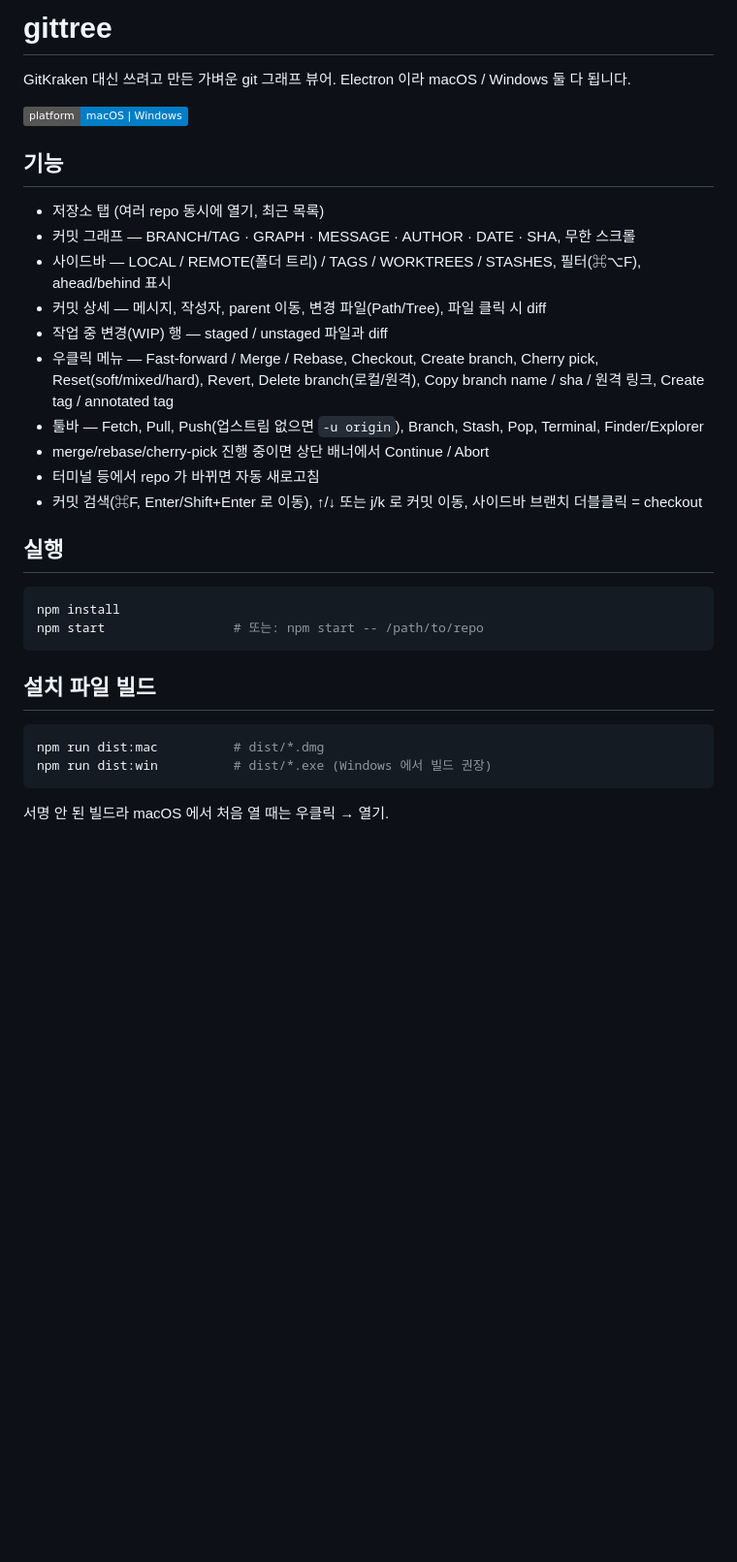
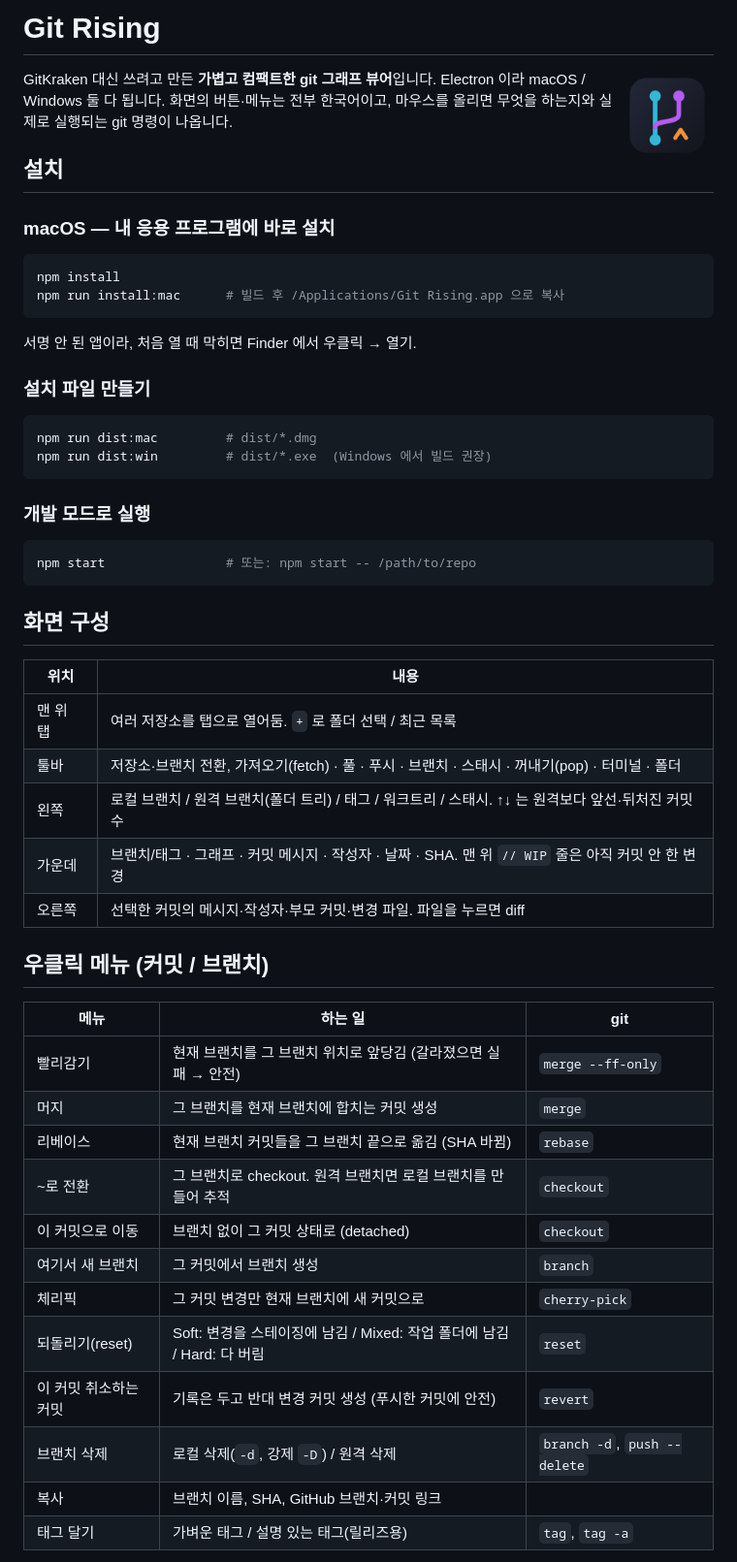
Before and after one commit to odds-center/git-rising, a Markdown page: README.md, the part around one of its changes. Shown at 97% size. Drawn GitHub-style; pictures changed too: build/icon.png (added); badges without logos; blank space fills up the shorter version.

Commit message:
Git Rising: 컴팩트 UI, 한국어 화면/설명, 앱 아이콘, macOS 설치 스크립트
Co-Authored-By: Claude Opus 5.5 <noreply@anthropic.com>

````diff
--- a/README.md
+++ b/README.md
@@ -1,34 +1,58 @@
-# gittree
+# Git Rising
 
-GitKraken 대신 쓰려고 만든 가벼운 git 그래프 뷰어. Electron 이라 macOS / Windows 둘 다 됩니다.
+<img src="build/icon.png" width="96" align="right">
 
-![](https://img.shields.io/badge/platform-macOS%20%7C%20Windows-informational)
+GitKraken 대신 쓰려고 만든 **가볍고 컴팩트한 git 그래프 뷰어**입니다. Electron 이라 macOS / Windows 둘 다 됩니다.
+화면의 버튼·메뉴는 전부 한국어이고, 마우스를 올리면 무엇을 하는지와 실제로 실행되는 git 명령이 나옵니다.
 
-## 기능
+## 설치
 
-- 저장소 탭 (여러 repo 동시에 열기, 최근 목록)
-- 커밋 그래프 — BRANCH/TAG · GRAPH · MESSAGE · AUTHOR · DATE · SHA, 무한 스크롤
-- 사이드바 — LOCAL / REMOTE(폴더 트리) / TAGS / WORKTREES / STASHES, 필터(⌘⌥F), ahead/behind 표시
-- 커밋 상세 — 메시지, 작성자, parent 이동, 변경 파일(Path/Tree), 파일 클릭 시 diff
-- 작업 중 변경(WIP) 행 — staged / unstaged 파일과 diff
-- 우클릭 메뉴 — Fast-forward / Merge / Rebase, Checkout, Create branch, Cherry pick, Reset(soft/mixed/hard), Revert, Delete branch(로컬/원격), Copy branch name / sha / 원격 링크, Create tag / annotated tag
-- 툴바 — Fetch, Pull, Push(업스트림 없으면 `-u origin`), Branch, Stash, Pop, Terminal, Finder/Explorer
-- merge/rebase/cherry-pick 진행 중이면 상단 배너에서 Continue / Abort
-- 터미널 등에서 repo 가 바뀌면 자동 새로고침
-- 커밋 검색(⌘F, Enter/Shift+Enter 로 이동), ↑/↓ 또는 j/k 로 커밋 이동, 사이드바 브랜치 더블클릭 = checkout
-
-## 실행
+### macOS — 내 응용 프로그램에 바로 설치
 
 ```bash
 npm install
-npm start                 # 또는: npm start -- /path/to/repo
+npm run install:mac      # 빌드 후 /Applications/Git Rising.app 으로 복사
 ```
 
-## 설치 파일 빌드
+서명 안 된 앱이라, 처음 열 때 막히면 Finder 에서 우클릭 → 열기.
+
+### 설치 파일 만들기
 
 ```bash
-npm run dist:mac          # dist/*.dmg
-npm run dist:win          # dist/*.exe (Windows 에서 빌드 권장)
+npm run dist:mac         # dist/*.dmg
+npm run dist:win         # dist/*.exe  (Windows 에서 빌드 권장)
 ```
 
-서명 안 된 빌드라 macOS 에서 처음 열 때는 우클릭 → 열기.
+### 개발 모드로 실행
+
+```bash
+npm start                # 또는: npm start -- /path/to/repo
+```
+
+## 화면 구성
+
+| 위치 | 내용 |
+| --- | --- |
+| 맨 위 탭 | 여러 저장소를 탭으로 열어둠. `+` 로 폴더 선택 / 최근 목록 |
+| 툴바 | 저장소·브랜치 전환, 가져오기(fetch) · 풀 · 푸시 · 브랜치 · 스태시 · 꺼내기(pop) · 터미널 · 폴더 |
+| 왼쪽 | 로컬 브랜치 / 원격 브랜치(폴더 트리) / 태그 / 워크트리 / 스태시. ↑↓ 는 원격보다 앞선·뒤처진 커밋 수 |
+| 가운데 | 브랜치/태그 · 그래프 · 커밋 메시지 · 작성자 · 날짜 · SHA. 맨 위 `// WIP` 줄은 아직 커밋 안 한 변경 |
+| 오른쪽 | 선택한 커밋의 메시지·작성자·부모 커밋·변경 파일. 파일을 누르면 diff |
+
+## 우클릭 메뉴 (커밋 / 브랜치)
+
+| 메뉴 | 하는 일 | git |
+| --- | --- | --- |
+| 빨리감기 | 현재 브랜치를 그 브랜치 위치로 앞당김 (갈라졌으면 실패 → 안전) | `merge --ff-only` |
+| 머지 | 그 브랜치를 현재 브랜치에 합치는 커밋 생성 | `merge` |
+| 리베이스 | 현재 브랜치 커밋들을 그 브랜치 끝으로 옮김 (SHA 바뀜) | `rebase` |
+| ~로 전환 | 그 브랜치로 checkout. 원격 브랜치면 로컬 브랜치를 만들어 추적 | `checkout` |
+| 이 커밋으로 이동 | 브랜치 없이 그 커밋 상태로 (detached) | `checkout` |
+| 여기서 새 브랜치 | 그 커밋에서 브랜치 생성 | `branch` |
+| 체리픽 | 그 커밋 변경만 현재 브랜치에 새 커밋으로 | `cherry-pick` |
+| 되돌리기(reset) | Soft: 변경을 스테이징에 남김 / Mixed: 작업 폴더에 남김 / Hard: 다 버림 | `reset` |
+| 이 커밋 취소하는 커밋 | 기록은 두고 반대 변경 커밋 생성 (푸시한 커밋에 안전) | `revert` |
+| 브랜치 삭제 | 로컬 삭제(`-d`, 강제 `-D`) / 원격 삭제 | `branch -d`, `push --delete` |
+| 복사 | 브랜치 이름, SHA, GitHub 브랜치·커밋 링크 | |
+| 태그 달기 | 가벼운 태그 / 설명 있는 태그(릴리즈용) | `tag`, `tag -a` |
+
````
Also changed, not shown: other parts of README.md (+17 -4 lines), 5 other files.
